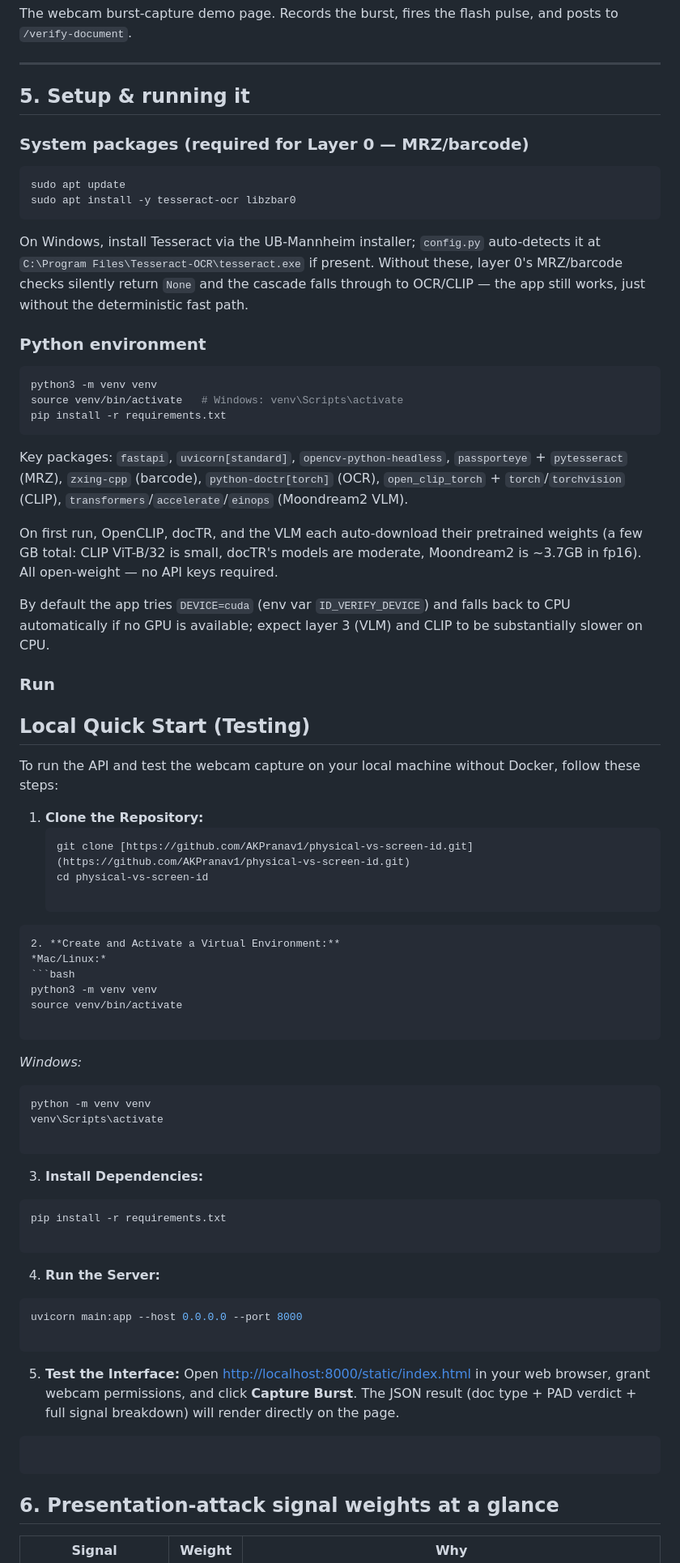
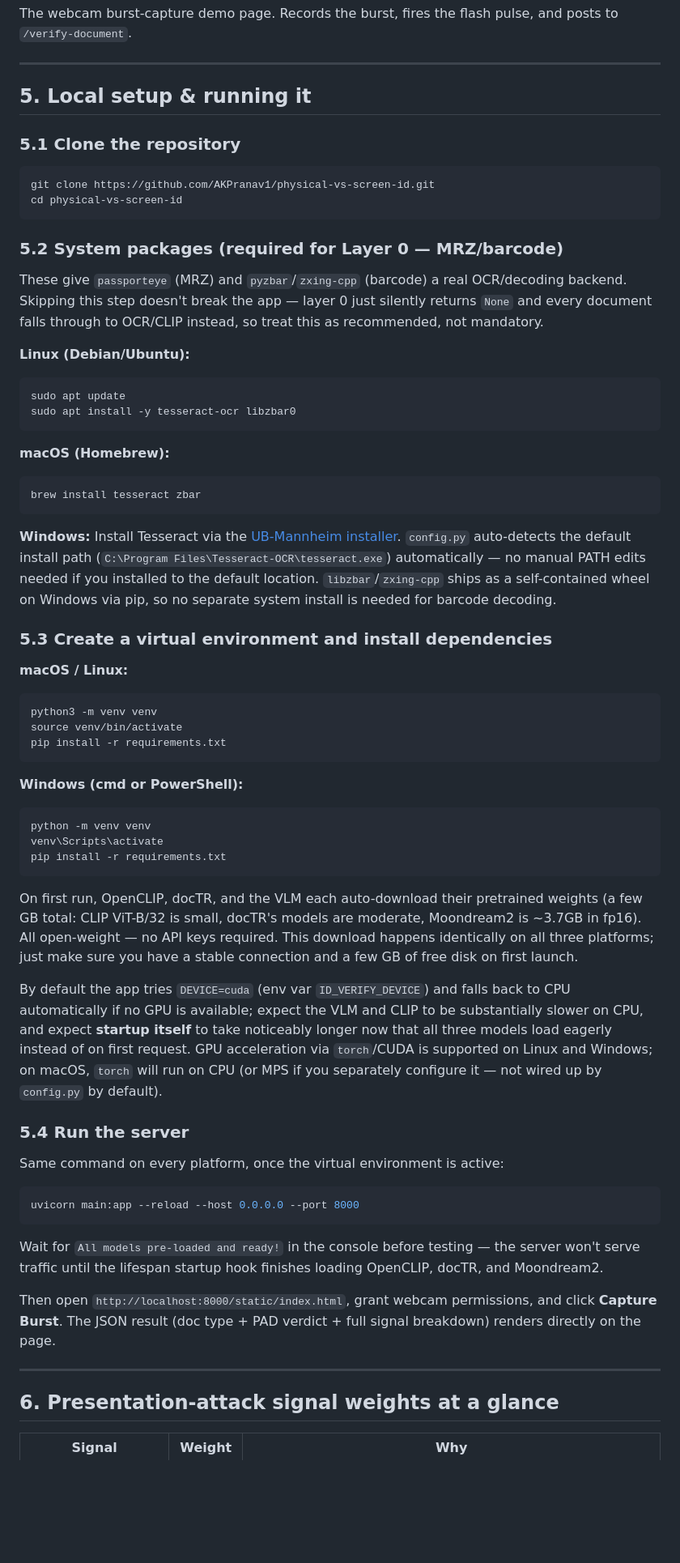
Before and after one commit to AKPranav1/physical-vs-screen-id, a Markdown page: README.md, the part around one of its changes. Shown at 81% size. Rendered like a GitHub page; blank space fills up the shorter version.

Commit message:
Update README with Local Quick Start instructions

````diff
--- a/README.md
+++ b/README.md
@@ -177,67 +184,63 @@ The webcam burst-capture demo page. Records the burst, fires the flash pulse, an
 
 ---
 
-## 5. Setup & running it
+## 5. Local setup & running it
 
-### System packages (required for Layer 0 — MRZ/barcode)
+### 5.1 Clone the repository
+```bash
+git clone https://github.com/AKPranav1/physical-vs-screen-id.git
+cd physical-vs-screen-id
+```
+
+### 5.2 System packages (required for Layer 0 — MRZ/barcode)
+
+These give `passporteye` (MRZ) and `pyzbar`/`zxing-cpp` (barcode) a real OCR/decoding backend. Skipping this step doesn't break the app — layer 0 just silently returns `None` and every document falls through to OCR/CLIP instead, so treat this as recommended, not mandatory.
+
+**Linux (Debian/Ubuntu):**
 ```bash
 sudo apt update
 sudo apt install -y tesseract-ocr libzbar0
 ```
-On Windows, install Tesseract via the UB-Mannheim installer; `config.py` auto-detects it at `C:\Program Files\Tesseract-OCR\tesseract.exe` if present. Without these, layer 0's MRZ/barcode checks silently return `None` and the cascade falls through to OCR/CLIP — the app still works, just without the deterministic fast path.
 
-### Python environment
+**macOS (Homebrew):**
 ```bash
-python3 -m venv venv
-source venv/bin/activate   # Windows: venv\Scripts\activate
-pip install -r requirements.txt
+brew install tesseract zbar
 ```
-Key packages: `fastapi`, `uvicorn[standard]`, `opencv-python-headless`, `passporteye` + `pytesseract` (MRZ), `zxing-cpp` (barcode), `python-doctr[torch]` (OCR), `open_clip_torch` + `torch`/`torchvision` (CLIP), `transformers`/`accelerate`/`einops` (Moondream2 VLM).
 
-On first run, OpenCLIP, docTR, and the VLM each auto-download their pretrained weights (a few GB total: CLIP ViT-B/32 is small, docTR's models are moderate, Moondream2 is ~3.7GB in fp16). All open-weight — no API keys required.
+**Windows:**
+Install Tesseract via the [UB-Mannheim installer](https://github.com/UB-Mannheim/tesseract/wiki). `config.py` auto-detects the default install path (`C:\Program Files\Tesseract-OCR\tesseract.exe`) automatically — no manual PATH edits needed if you installed to the default location. `libzbar`/`zxing-cpp` ships as a self-contained wheel on Windows via pip, so no separate system install is needed for barcode decoding.
 
-By default the app tries `DEVICE=cuda` (env var `ID_VERIFY_DEVICE`) and falls back to CPU automatically if no GPU is available; expect layer 3 (VLM) and CLIP to be substantially slower on CPU.
+### 5.3 Create a virtual environment and install dependencies
 
-### Run
-
-## Local Quick Start (Testing)
-
-To run the API and test the webcam capture on your local machine without Docker, follow these steps:
-
-1. **Clone the Repository:**
-   ```bash
-   git clone [https://github.com/AKPranav1/physical-vs-screen-id.git](https://github.com/AKPranav1/physical-vs-screen-id.git)
-   cd physical-vs-screen-id
-
-```
-2. **Create and Activate a Virtual Environment:**
-*Mac/Linux:*
+**macOS / Linux:**
 ```bash
 python3 -m venv venv
 source venv/bin/activate
+pip install -r requirements.txt
+```
 
-```
-*Windows:*
-```bash
+**Windows (cmd or PowerShell):**
+```powershell
 python -m venv venv
 venv\Scripts\activate
+pip install -r requirements.txt
+```
 
+On first run, OpenCLIP, docTR, and the VLM each auto-download their pretrained weights (a few GB total: CLIP ViT-B/32 is small, docTR's models are moderate, Moondream2 is ~3.7GB in fp16). All open-weight — no API keys required. This download happens identically on all three platforms; just make sure you have a stable connection and a few GB of free disk on first launch.
+
+By default the app tries `DEVICE=cuda` (env var `ID_VERIFY_DEVICE`) and falls back to CPU automatically if no GPU is available; expect the VLM and CLIP to be substantially slower on CPU, and expect **startup itself** to take noticeably longer now that all three models load eagerly instead of on first request. GPU acceleration via `torch`/CUDA is supported on Linux and Windows; on macOS, `torch` will run on CPU (or MPS if you separately configure it — not wired up by `config.py` by default).
+
+### 5.4 Run the server
+
+Same command on every platform, once the virtual environment is active:
+```bash
+uvicorn main:app --reload --host 0.0.0.0 --port 8000
 ```
-3. **Install Dependencies:**
-```bash
-pip install -r requirements.txt
+Wait for `All models pre-loaded and ready!` in the console before testing — the server won't serve traffic until the lifespan startup hook finishes loading OpenCLIP, docTR, and Moondream2.
 
-```
-4. **Run the Server:**
-```bash
-uvicorn main:app --host 0.0.0.0 --port 8000
+Then open `http://localhost:8000/static/index.html`, grant webcam permissions, and click **Capture Burst**. The JSON result (doc type + PAD verdict + full signal breakdown) renders directly on the page.
 
-```
-5. **Test the Interface:**
-Open [http://localhost:8000/static/index.html](http://localhost:8000/static/index.html) in your web browser, grant webcam permissions, and click **Capture Burst**. The JSON result (doc type + PAD verdict + full signal breakdown) will render directly on the page.
-
-```
-```
+---
 
 ## 6. Presentation-attack signal weights at a glance
 
````
Also changed, not shown: other parts of README.md (+71 -51 lines).
